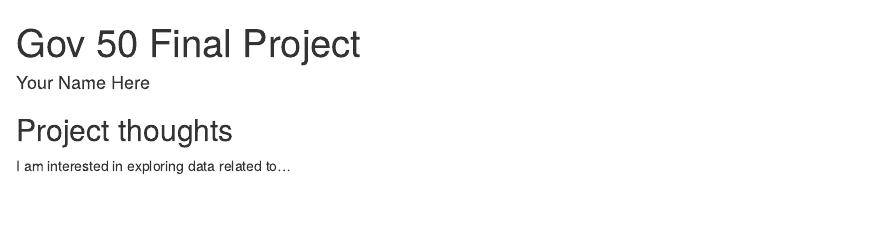
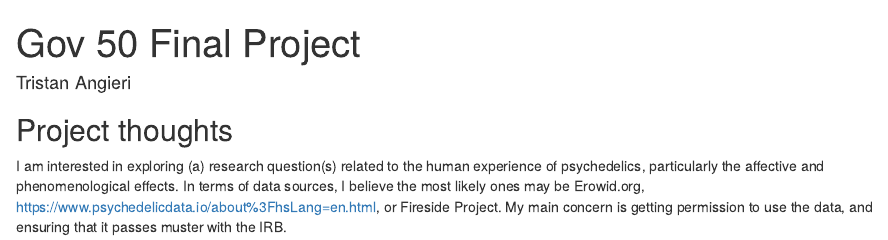
Before and after one commit to a-n-g-i-e-r-i/gov50-final-project, an R Markdown document (index.Rmd): the page in a window 1100 px wide, from its top. Rendered offline with R 4.5, knitr and Pandoc, with nearby package versions; drawn as R Markdown's standard HTML page in place of the format the file asks for.

Commit message:
added research description

```diff
--- a/index.Rmd
+++ b/index.Rmd
@@ -1,7 +1,7 @@
 ---
 title: "Gov 50 Final Project"
-author: "Your Name Here"
-description: "My final project"
+author: "Tristan Angieri"
+description: "Psychedelic Research Project"
 output:
   distill::distill_article:
     self_contained: false
@@ -11,4 +11,4 @@ output:
 
 ## Project thoughts
 
-I am interested in exploring data related to...
+I am interested in exploring (a) research question(s) related to the human experience of psychedelics, particularly the affective and phenomenological effects. In terms of data sources, I believe the most likely ones may be Erowid.org, https://www.psychedelicdata.io/about%3FhsLang=en.html, or Fireside Project. My main concern is getting permission to use the data, and ensuring that it passes muster with the IRB.
```
